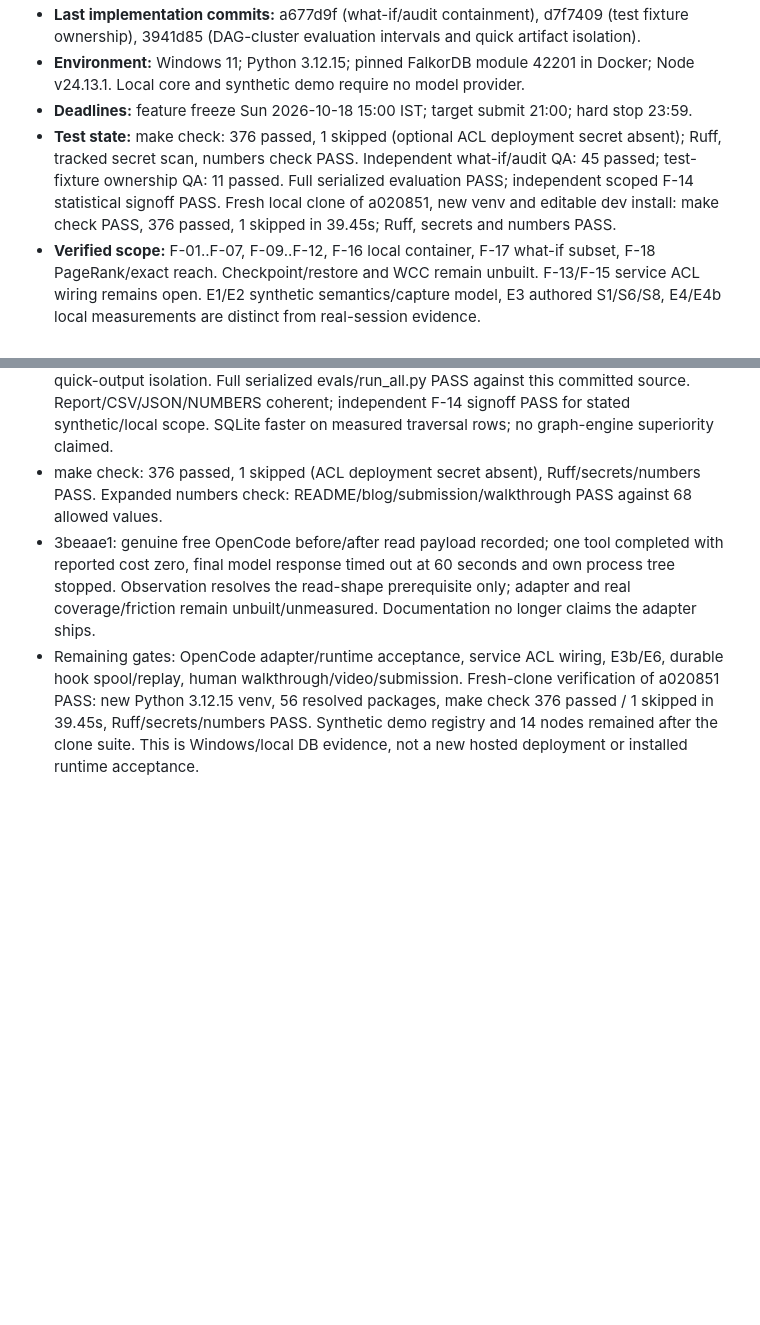
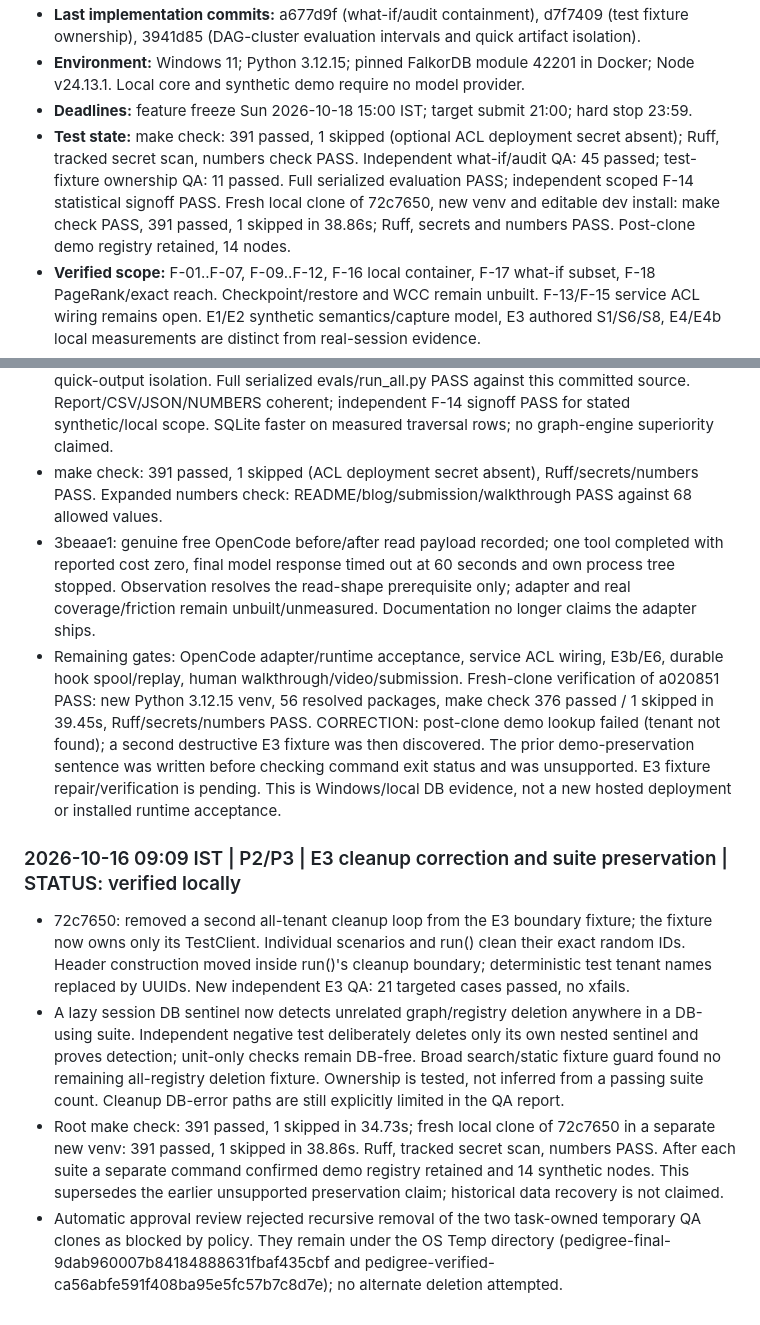
Before and after one commit to Vedant817/pedigree, a Markdown page: docs/PROGRESS.md, 2 parts joined by grey strips. Drawn GitHub-style; blank space fills up the shorter version.

Commit message:
docs: correct preservation evidence and record suite ownership gate

```diff
--- a/docs/PROGRESS.md
+++ b/docs/PROGRESS.md
@@ -6,11 +6,11 @@
 - **Environment:** Windows 11; Python 3.12.15; pinned FalkorDB module 42201 in Docker;
   Node v24.13.1. Local core and synthetic demo require no model provider.
 - **Deadlines:** feature freeze Sun 2026-10-18 15:00 IST; target submit 21:00; hard stop 23:59.
-- **Test state:** make check: 376 passed, 1 skipped (optional ACL deployment secret absent);
+- **Test state:** make check: 391 passed, 1 skipped (optional ACL deployment secret absent);
   Ruff, tracked secret scan, numbers check PASS. Independent what-if/audit QA: 45 passed;
   test-fixture ownership QA: 11 passed. Full serialized evaluation PASS; independent scoped F-14 statistical signoff PASS.
-  Fresh local clone of a020851, new venv and editable dev install: make check PASS, 376 passed,
-  1 skipped in 39.45s; Ruff, secrets and numbers PASS.
+  Fresh local clone of 72c7650, new venv and editable dev install: make check PASS, 391 passed,
+  1 skipped in 38.86s; Ruff, secrets and numbers PASS. Post-clone demo registry retained, 14 nodes.
 - **Verified scope:** F-01..F-07, F-09..F-12, F-16 local container, F-17 what-if subset,
   F-18 PageRank/exact reach. Checkpoint/restore and WCC remain unbuilt.
   F-13/F-15 service ACL wiring remains open. E1/E2 synthetic semantics/capture model,
@@ -341,7 +341,7 @@
   quick-output isolation. Full serialized evals/run_all.py PASS against this committed source.
   Report/CSV/JSON/NUMBERS coherent; independent F-14 signoff PASS for stated synthetic/local
   scope. SQLite faster on measured traversal rows; no graph-engine superiority claimed.
-- make check: 376 passed, 1 skipped (ACL deployment secret absent), Ruff/secrets/numbers PASS.
+- make check: 391 passed, 1 skipped (ACL deployment secret absent), Ruff/secrets/numbers PASS.
   Expanded numbers check: README/blog/submission/walkthrough PASS against 68 allowed values.
 - 3beaae1: genuine free OpenCode before/after read payload recorded; one tool completed with
   reported cost zero, final model response timed out at 60 seconds and own process tree stopped.
@@ -349,6 +349,26 @@
   remain unbuilt/unmeasured. Documentation no longer claims the adapter ships.
 - Remaining gates: OpenCode adapter/runtime acceptance, service ACL wiring, E3b/E6, durable
   hook spool/replay, human walkthrough/video/submission. Fresh-clone verification of a020851 PASS: new Python 3.12.15 venv, 56 resolved packages,
-  make check 376 passed / 1 skipped in 39.45s, Ruff/secrets/numbers PASS. Synthetic demo
-  registry and 14 nodes remained after the clone suite. This is Windows/local DB evidence,
+  make check 376 passed / 1 skipped in 39.45s, Ruff/secrets/numbers PASS. CORRECTION: post-clone demo lookup failed (tenant not found); a second destructive
+  E3 fixture was then discovered. The prior demo-preservation sentence was written before
+  checking command exit status and was unsupported. E3 fixture repair/verification is pending. This is Windows/local DB evidence,
   not a new hosted deployment or installed runtime acceptance.
+
+
+### 2026-10-16 09:09 IST | P2/P3 | E3 cleanup correction and suite preservation | STATUS: verified locally
+- 72c7650: removed a second all-tenant cleanup loop from the E3 boundary fixture; the fixture
+  now owns only its TestClient. Individual scenarios and run() clean their exact random IDs.
+  Header construction moved inside run()'s cleanup boundary; deterministic test tenant names
+  replaced by UUIDs. New independent E3 QA: 21 targeted cases passed, no xfails.
+- A lazy session DB sentinel now detects unrelated graph/registry deletion anywhere in a
+  DB-using suite. Independent negative test deliberately deletes only its own nested sentinel
+  and proves detection; unit-only checks remain DB-free. Broad search/static fixture guard
+  found no remaining all-registry deletion fixture. Ownership is tested, not inferred from
+  a passing suite count. Cleanup DB-error paths are still explicitly limited in the QA report.
+- Root make check: 391 passed, 1 skipped in 34.73s; fresh local clone of 72c7650 in a separate
+  new venv: 391 passed, 1 skipped in 38.86s. Ruff, tracked secret scan, numbers PASS. After
+  each suite a separate command confirmed demo registry retained and 14 synthetic nodes.
+  This supersedes the earlier unsupported preservation claim; historical data recovery is not claimed.
+- Automatic approval review rejected recursive removal of the two task-owned temporary QA
+  clones as blocked by policy. They remain under the OS Temp directory (pedigree-final-9dab960007b84184888631fbaf435cbf
+  and pedigree-verified-ca56abfe591f408ba95e5fc57b7c8d7e); no alternate deletion attempted.
```
Also changed, not shown: other parts of docs/PROGRESS.md (+1 -1 lines), README.md (+3 -2 lines), docs/KNOWN_ISSUES.md (+1 -1 lines).
